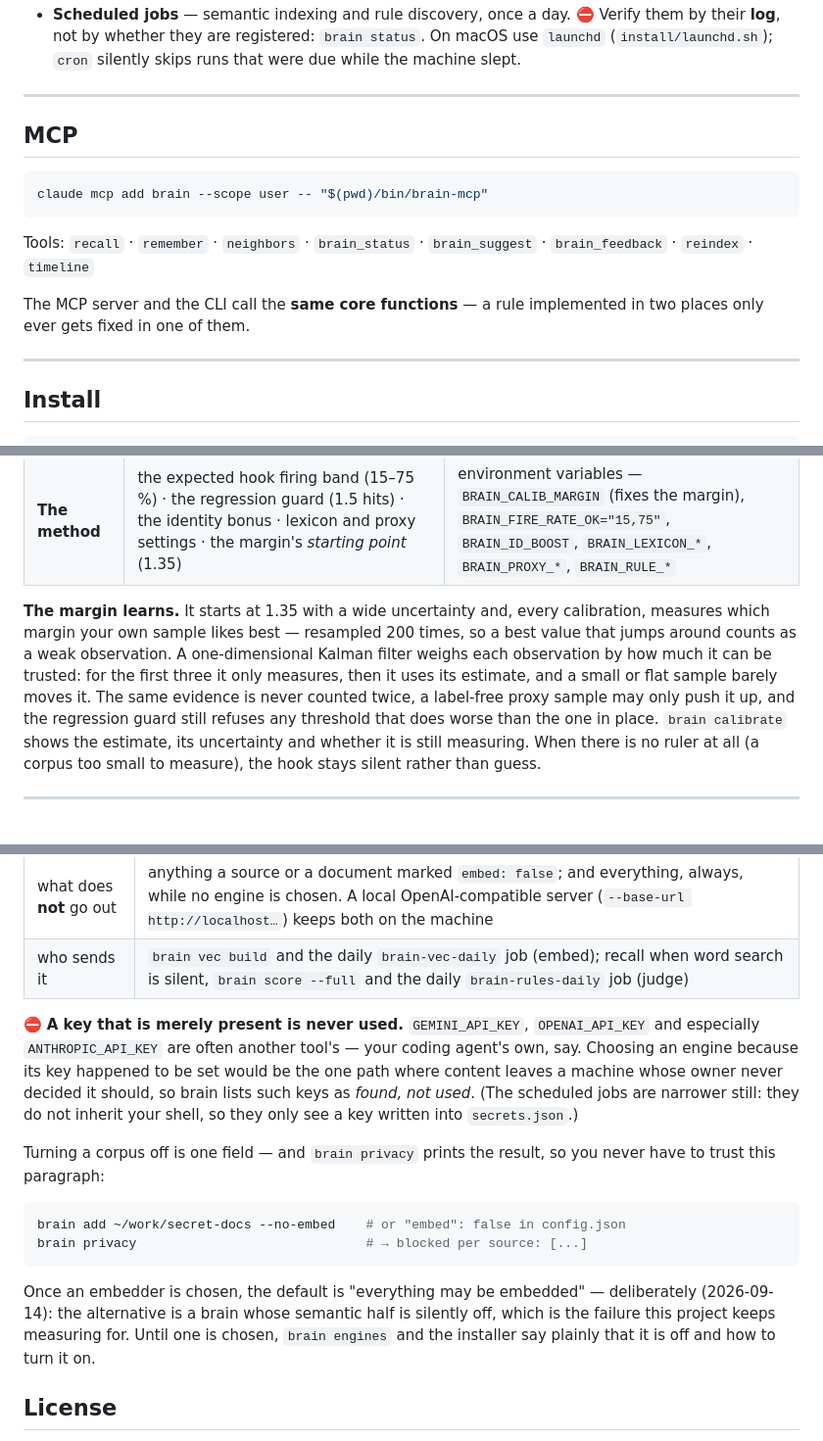
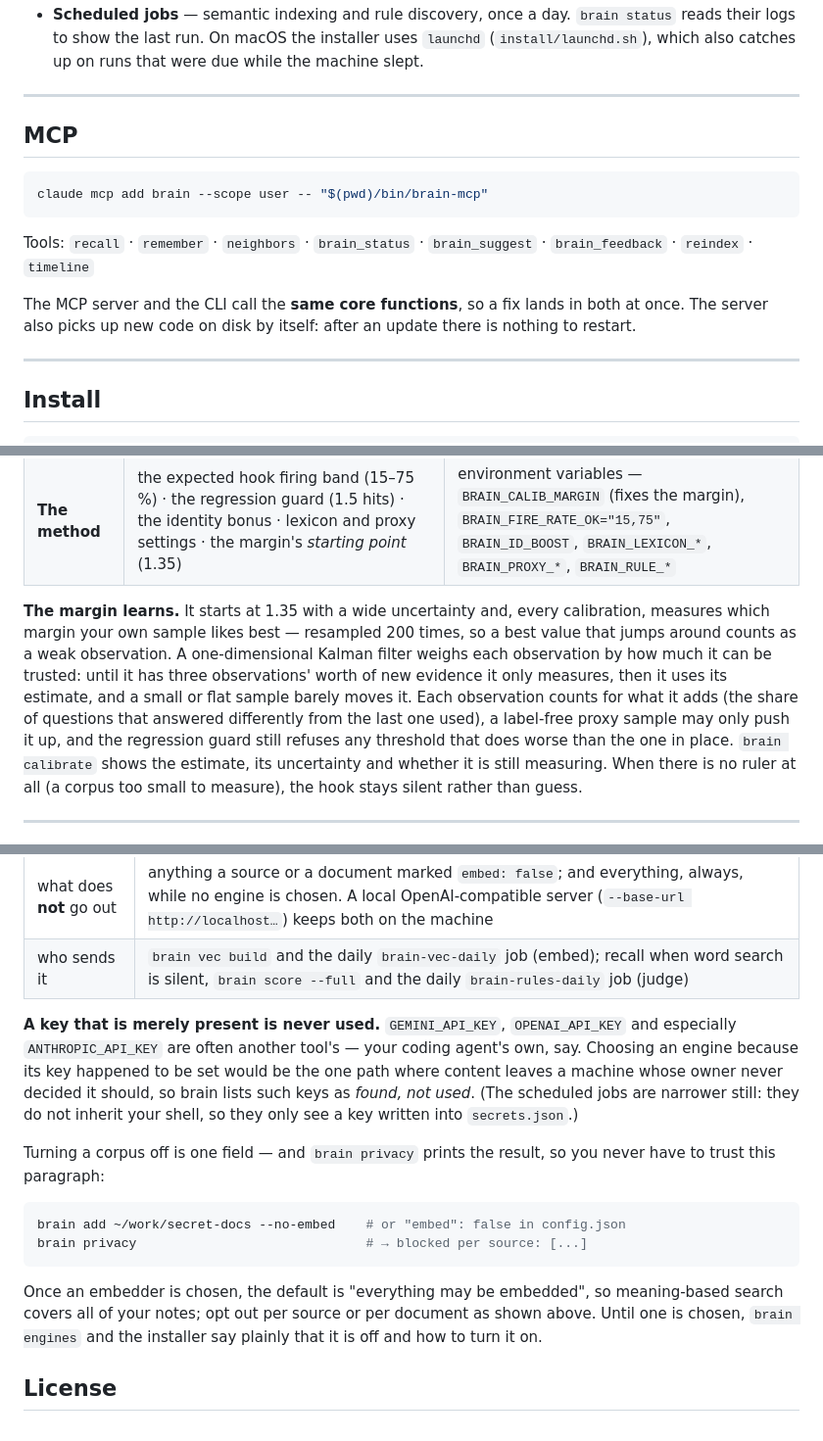
Before and after one commit to honeyground-org/local-brain, a Markdown page: README.md, 3 parts joined by grey strips. Shown at 98% size. Drawn GitHub-style.

````diff
--- a/README.md
+++ b/README.md
@@ -174,7 +212,6 @@ are not claimed as "supported".
 - **Scheduled jobs** — semantic indexing and rule discovery, once a day.
-  ⛔ Verify them by their **log**, not by whether they are registered:
-  `brain status`. On macOS use `launchd` (`install/launchd.sh`); `cron` silently
-  skips runs that were due while the machine slept.
+  `brain status` reads their logs to show the last run. On macOS the installer uses `launchd`
+  (`install/launchd.sh`), which also catches up on runs that were due while the machine slept.
 
 ---
 
@@ -187,8 +224,8 @@ claude mcp add brain --scope user -- "$(pwd)/bin/brain-mcp"
 Tools: `recall` · `remember` · `neighbors` · `brain_status` · `brain_suggest` ·
 `brain_feedback` · `reindex` · `timeline`
 
-The MCP server and the CLI call the **same core functions** — a rule implemented
-in two places only ever gets fixed in one of them.
+The MCP server and the CLI call the **same core functions**, so a fix lands in both at once.
+The server also picks up new code on disk by itself: after an update there is nothing to restart.
 
 ---
 
@@ -261,9 +298,11 @@ Nothing here is one person's setting. Every number comes from one of four places
 
 **The margin learns.** It starts at 1.35 with a wide uncertainty and, every calibration, measures which
 margin your own sample likes best — resampled 200 times, so a best value that jumps around counts as a weak
-observation. A one-dimensional Kalman filter weighs each observation by how much it can be trusted: for the
-first three it only measures, then it uses its estimate, and a small or flat sample barely moves it. The
-same evidence is never counted twice, a label-free proxy sample may only push it up, and the regression
+observation. A one-dimensional Kalman filter weighs each observation by how much it can be trusted: until it
+has three observations' worth of new evidence it only measures, then it uses its estimate, and a small or
+flat sample barely moves it. Each
+observation counts for what it adds (the share of questions that answered differently from the last one
+used), a label-free proxy sample may only push it up, and the regression
 guard still refuses any threshold that does worse than the one in place. `brain calibrate` shows the
 estimate, its uncertainty and whether it is still measuring. When there is no ruler at all (a corpus too
 small to measure), the hook stays silent rather than guess.
@@ -336,7 +377,7 @@ Two things can leave, and only through an engine you chose (`brain engines`):
 | what does **not** go out | anything a source or a document marked `embed: false`; and everything, always, while no engine is chosen. A local OpenAI-compatible server (`--base-url http://localhost…`) keeps both on the machine |
 | who sends it | `brain vec build` and the daily `brain-vec-daily` job (embed); recall when word search is silent, `brain score --full` and the daily `brain-rules-daily` job (judge) |
 
-⛔ **A key that is merely present is never used.** `GEMINI_API_KEY`,
+**A key that is merely present is never used.** `GEMINI_API_KEY`,
 `OPENAI_API_KEY` and especially `ANTHROPIC_API_KEY` are often another tool's —
 your coding agent's own, say. Choosing an engine because its key happened to be
 set would be the one path where content leaves a machine whose owner never
@@ -352,9 +393,8 @@ brain add ~/work/secret-docs --no-embed    # or "embed": false in config.json
 brain privacy                              # → blocked per source: [...]
 ```
 
-Once an embedder is chosen, the default is "everything may be embedded" — deliberately
-(2026-09-14): the alternative is a brain whose semantic half is silently off,
-which is the failure this project keeps measuring for. Until one is chosen,
+Once an embedder is chosen, the default is "everything may be embedded", so meaning-based search
+covers all of your notes; opt out per source or per document as shown above. Until one is chosen,
 `brain engines` and the installer say plainly that it is off and how to turn it on.
 
 ## License
````
Also changed, not shown: other parts of README.md (+97 -57 lines).
